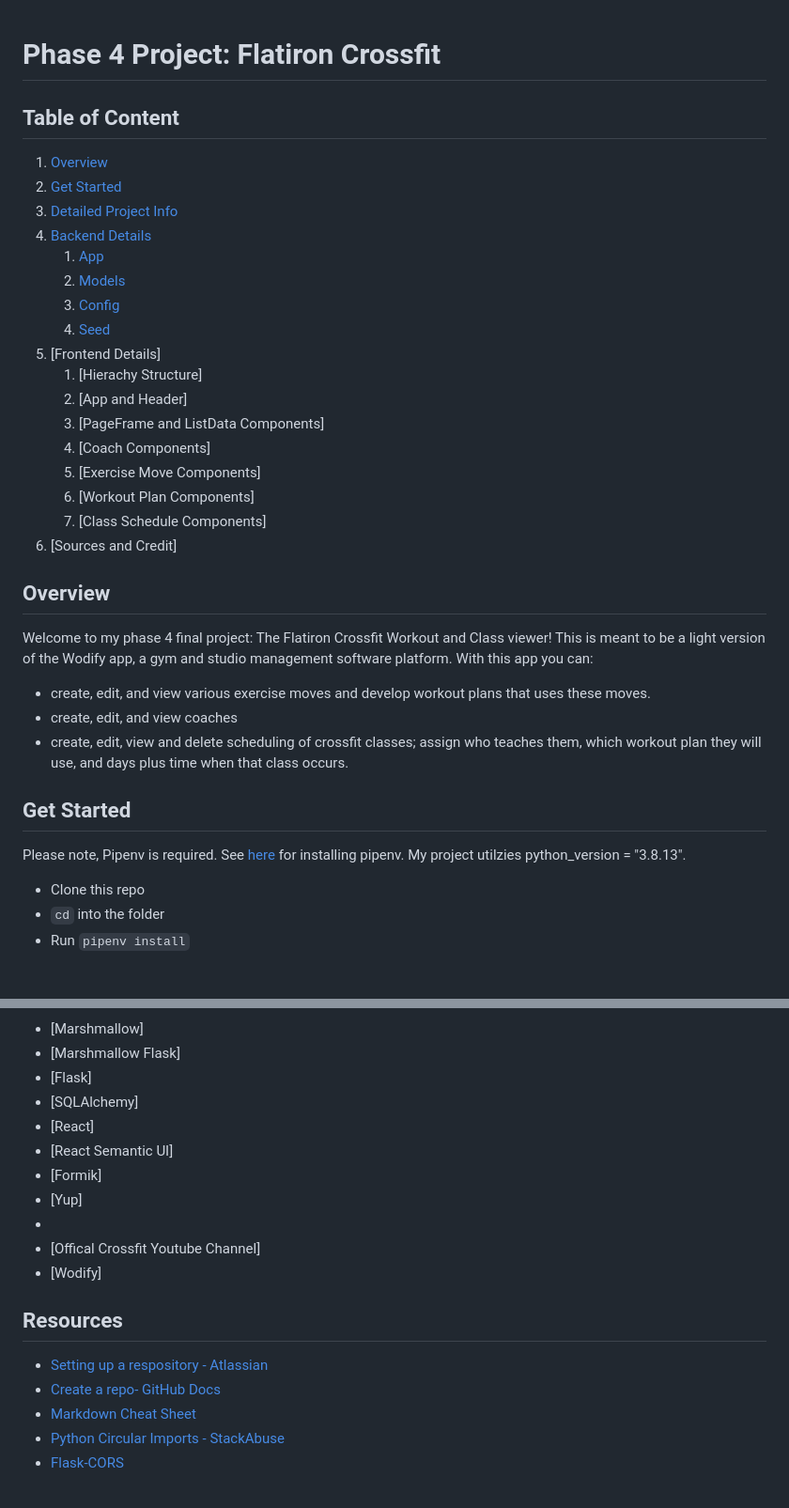
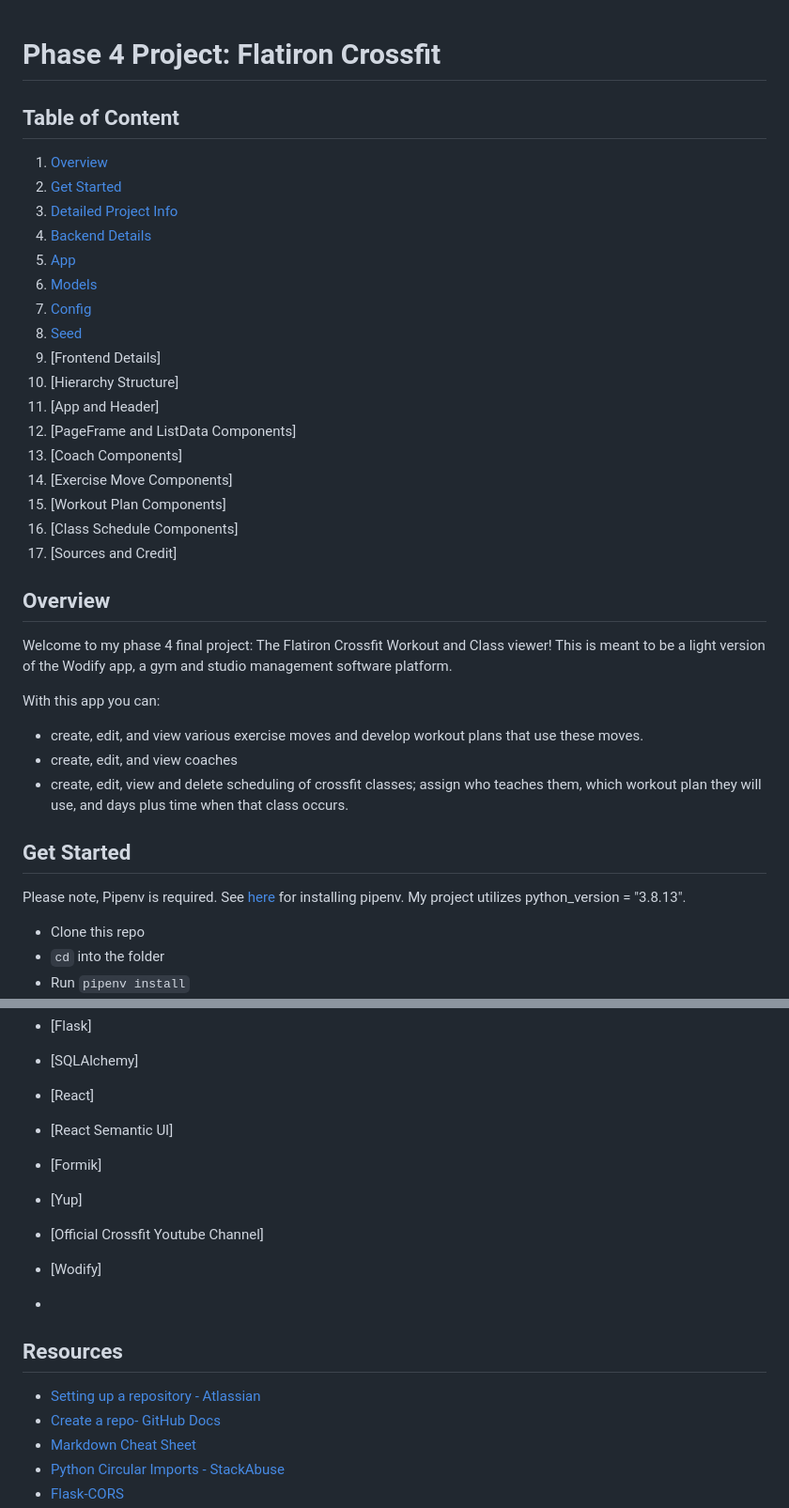
Before and after one commit to Chris10Garcia/phase-4-final-project-crossfit-workout-planner, a Markdown page: README.md, 2 parts joined by grey strips. Shown at 94% size. Rendered like a GitHub page; blank space fills up the shorter version.

```diff
--- a/README.md
+++ b/README.md
@@ -1,36 +1,41 @@
 # Phase 4 Project: Flatiron Crossfit
 
 
+
 ## Table of Content
+
 1. [Overview](#overview)
 2. [Get Started](#get-started)
 3. [Detailed Project Info](#detailed-project-info)
 4. [Backend Details](#backend-details)
-    1. [App](#apppy)
-    2. [Models](#modelspy)
-    3. [Config](#configpy)
-    4. [Seed](#seedpy)
+1. [App](#apppy)
+2. [Models](#modelspy)
+3. [Config](#configpy)
+4. [Seed](#seedpy)
 5. [Frontend Details]
-    1. [Hierachy Structure]
-    2. [App and Header]
-    3. [PageFrame and ListData Components]
-    4. [Coach Components]
-    5. [Exercise Move Components]
-    6. [Workout Plan Components]
-    7. [Class Schedule Components]
+1. [Hierarchy Structure]
+2. [App and Header]
+3. [PageFrame and ListData Components]
+4. [Coach Components]
+5. [Exercise Move Components]
+6. [Workout Plan Components]
+7. [Class Schedule Components]
 6. [Sources and Credit]
 
 
 ## Overview
+
 Welcome to my phase 4 final project: The Flatiron Crossfit Workout and Class viewer! This is meant to be a light version of the Wodify app, a gym and studio management software platform.
+
 With this app you can:
-- create, edit, and view various exercise moves and develop workout plans that uses these moves.
+- create, edit, and view various exercise moves and develop workout plans that use these moves.
 - create, edit, and view coaches
 - create, edit, view and delete scheduling of crossfit classes; assign who teaches them, which workout plan they will use, and days plus time when that class occurs.
 
 
 ## Get Started
-Please note, Pipenv is required. See [here](https://pipenv.pypa.io/en/latest/installation/) for installing pipenv. My project utilzies python_version = "3.8.13".
+
+Please note, Pipenv is required. See [here](https://pipenv.pypa.io/en/latest/installation/) for installing pipenv. My project utilizes python_version = "3.8.13".
 
 - Clone this repo
 - `cd` into the folder
@@ -174,13 +181,15 @@ ClassScheduleDetails displays all of the scheduled classes with their days, hour
 - [React Semantic UI]
 - [Formik]
 - [Yup]
+
+- [Official Crossfit Youtube Channel]
+- [Wodify]
 -
-- [Offical Crossfit Youtube Channel]
-- [Wodify]
+
 
 ## Resources
 
-- [Setting up a respository - Atlassian](https://www.atlassian.com/git/tutorials/setting-up-a-repository)
+- [Setting up a repository - Atlassian](https://www.atlassian.com/git/tutorials/setting-up-a-repository)
 - [Create a repo- GitHub Docs](https://docs.github.com/en/get-started/quickstart/create-a-repo)
 - [Markdown Cheat Sheet](https://www.markdownguide.org/cheat-sheet/)
 - [Python Circular Imports - StackAbuse](https://stackabuse.com/python-circular-imports/)
```
Also changed, not shown: other parts of README.md (+28 -26 lines).
